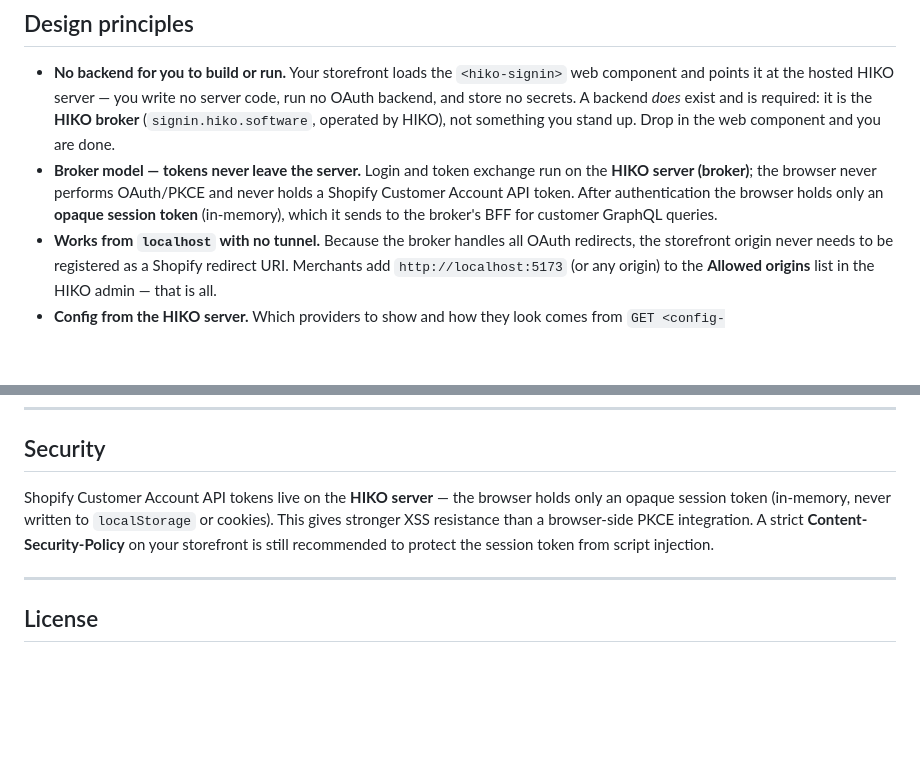
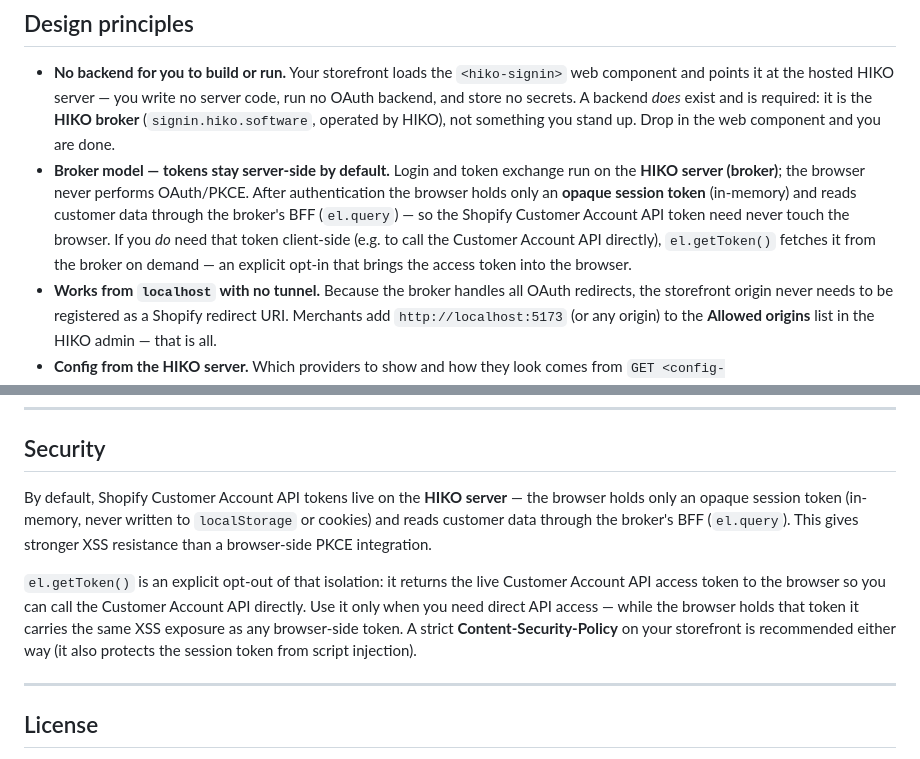
Before and after one commit to jackcylin/signin-headless, a Markdown page: README.md, 2 parts joined by grey strips. Rendered like a GitHub page; blank space fills up the shorter version.

Commit message:
docs: correct token-isolation claims — getToken() deliberately exposes the access token to the browser (opt-in)

```diff
--- a/README.md
+++ b/README.md
@@ -20,11 +20,14 @@ your store and this module renders its configured providers and runs the login.
   *does* exist and is required: it is the **HIKO broker** (`signin.hiko.software`,
   operated by HIKO), not something you stand up. Drop in the web component and
   you are done.
-- **Broker model — tokens never leave the server.** Login and token exchange run
-  on the **HIKO server (broker)**; the browser never performs OAuth/PKCE and
-  never holds a Shopify Customer Account API token. After authentication the
-  browser holds only an **opaque session token** (in-memory), which it sends to
-  the broker's BFF for customer GraphQL queries.
+- **Broker model — tokens stay server-side by default.** Login and token
+  exchange run on the **HIKO server (broker)**; the browser never performs
+  OAuth/PKCE. After authentication the browser holds only an **opaque session
+  token** (in-memory) and reads customer data through the broker's BFF
+  (`el.query`) — so the Shopify Customer Account API token need never touch the
+  browser. If you *do* need that token client-side (e.g. to call the Customer
+  Account API directly), `el.getToken()` fetches it from the broker on demand —
+  an explicit opt-in that brings the access token into the browser.
 - **Works from `localhost` with no tunnel.** Because the broker handles all OAuth
   redirects, the storefront origin never needs to be registered as a Shopify
   redirect URI. Merchants add `http://localhost:5173` (or any origin) to the
@@ -204,12 +207,18 @@ Customer Account API GraphQL response → back to browser
 
 ## Security
 
-Shopify Customer Account API tokens live on the **HIKO server** — the browser
-holds only an opaque session token (in-memory, never written to
-`localStorage` or cookies). This gives stronger XSS resistance than a
-browser-side PKCE integration. A strict **Content-Security-Policy** on your
-storefront is still recommended to protect the session token from script
-injection.
+By default, Shopify Customer Account API tokens live on the **HIKO server** —
+the browser holds only an opaque session token (in-memory, never written to
+`localStorage` or cookies) and reads customer data through the broker's BFF
+(`el.query`). This gives stronger XSS resistance than a browser-side PKCE
+integration.
+
+`el.getToken()` is an explicit opt-out of that isolation: it returns the live
+Customer Account API access token to the browser so you can call the Customer
+Account API directly. Use it only when you need direct API access — while the
+browser holds that token it carries the same XSS exposure as any browser-side
+token. A strict **Content-Security-Policy** on your storefront is recommended
+either way (it also protects the session token from script injection).
 
 ---
 
```
